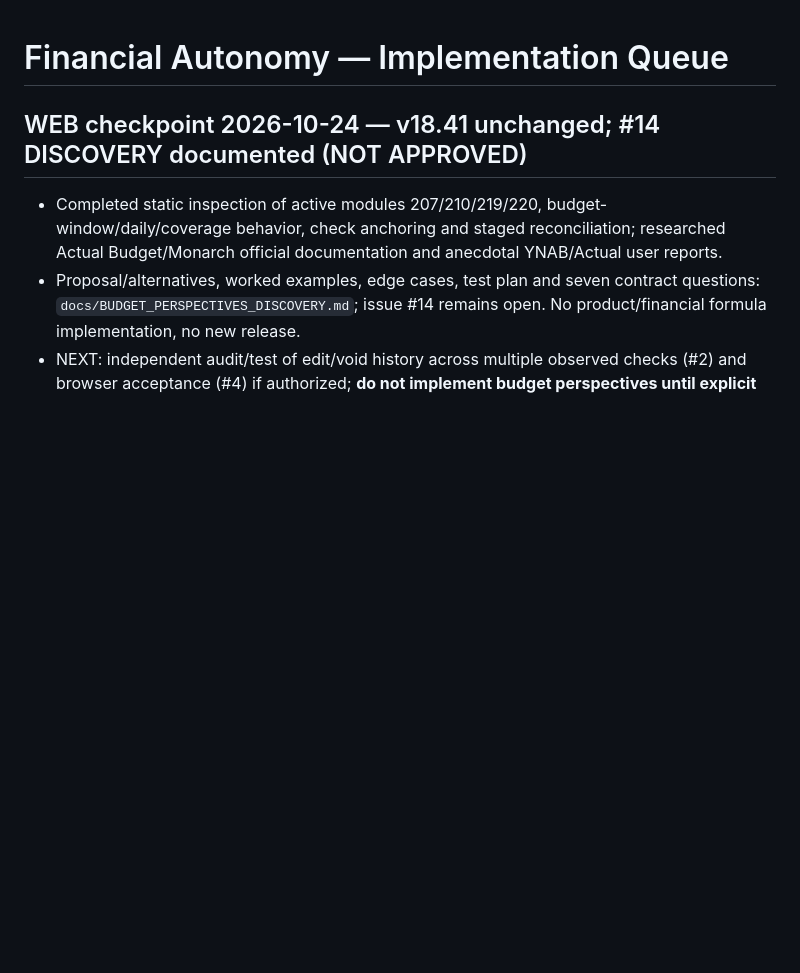
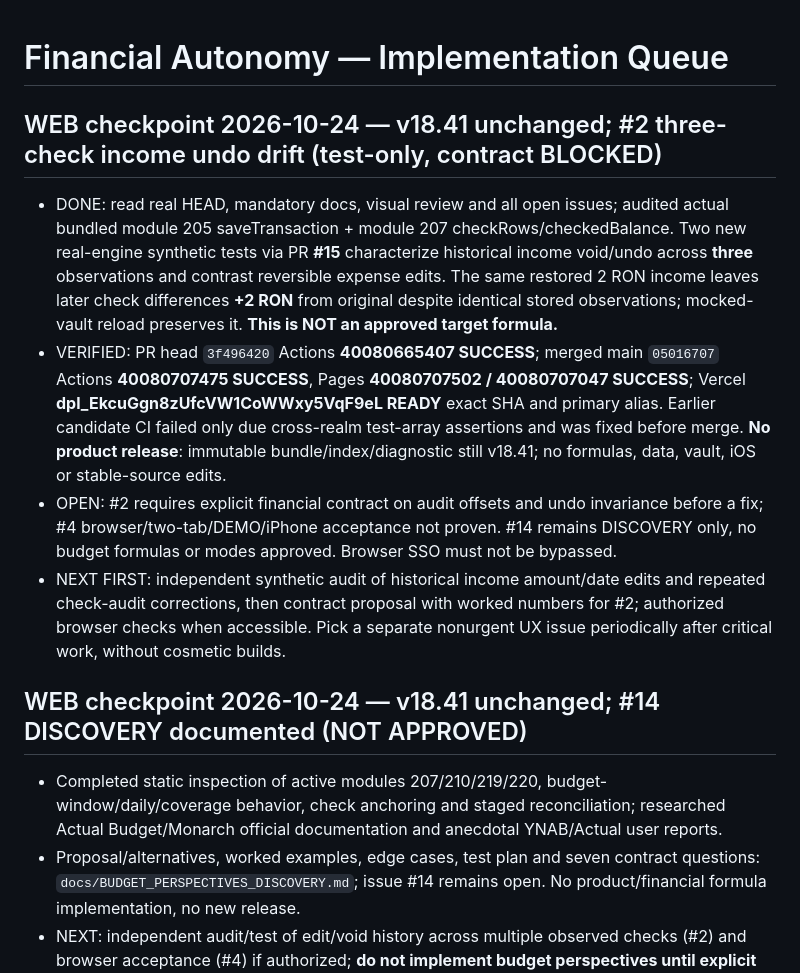
Before and after one commit to nikopol000/financial-autonomy-preview, a Markdown page: IMPLEMENTATION_QUEUE.md, the part around the change. GitHub-like rendering; blank space fills up the shorter version.

Commit message:
docs(web): persist multi-check audit next steps and unresolved contract

```diff
--- a/IMPLEMENTATION_QUEUE.md
+++ b/IMPLEMENTATION_QUEUE.md
@@ -1,4 +1,11 @@
 # Financial Autonomy — Implementation Queue
+
+## WEB checkpoint 2026-10-24 — v18.41 unchanged; #2 three-check income undo drift (test-only, contract BLOCKED)
+
+- DONE: read real HEAD, mandatory docs, visual review and all open issues; audited actual bundled module 205 saveTransaction + module 207 checkRows/checkedBalance. Two new real-engine synthetic tests via PR **#15** characterize historical income void/undo across **three** observations and contrast reversible expense edits. The same restored 2 RON income leaves later check differences **+2 RON** from original despite identical stored observations; mocked-vault reload preserves it. **This is NOT an approved target formula.**
+- VERIFIED: PR head `3f496420` Actions **40080665407 SUCCESS**; merged main `05016707` Actions **40080707475 SUCCESS**, Pages **40080707502 / 40080707047 SUCCESS**; Vercel **dpl_EkcuGgn8zUfcVW1CoWWxy5VqF9eL READY** exact SHA and primary alias. Earlier candidate CI failed only due cross-realm test-array assertions and was fixed before merge. **No product release**: immutable bundle/index/diagnostic still v18.41; no formulas, data, vault, iOS or stable-source edits.
+- OPEN: #2 requires explicit financial contract on audit offsets and undo invariance before a fix; #4 browser/two-tab/DEMO/iPhone acceptance not proven. #14 remains DISCOVERY only, no budget formulas or modes approved. Browser SSO must not be bypassed.
+- NEXT FIRST: independent synthetic audit of historical income amount/date edits and repeated check-audit corrections, then contract proposal with worked numbers for #2; authorized browser checks when accessible. Pick a separate nonurgent UX issue periodically after critical work, without cosmetic builds.
 
 ## WEB checkpoint 2026-10-24 — v18.41 unchanged; #14 DISCOVERY documented (NOT APPROVED)
 
```
